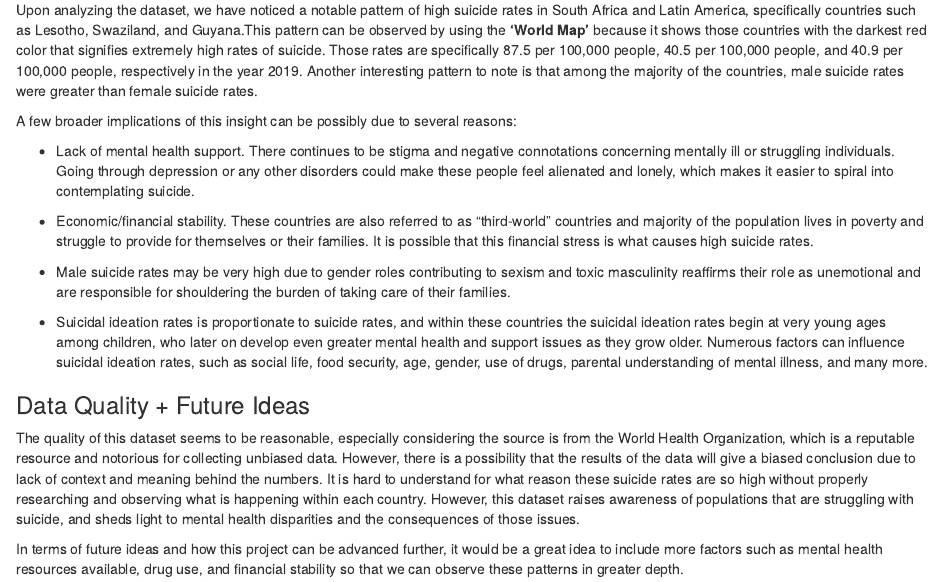
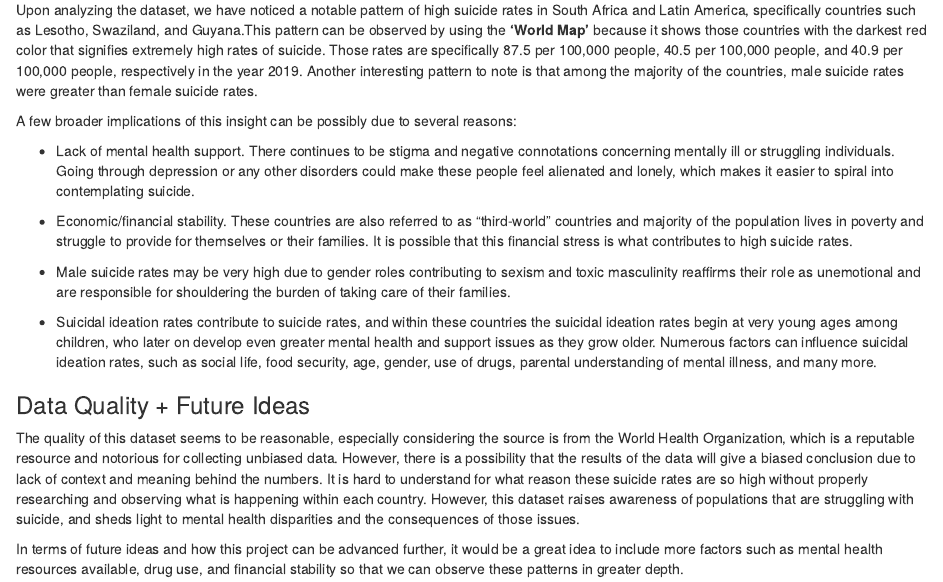
Before and after one commit to jyee657/Collab-Project, an R Markdown document (Suicide.Rates/Conclusion.Rmd): the page in a window 1100 px wide, from 130 px down. Rendered offline with R 4.5, knitr and Pandoc, with nearby package versions.

Commit message:
conclusion edits

```diff
--- a/Suicide.Rates/Conclusion.Rmd
+++ b/Suicide.Rates/Conclusion.Rmd
@@ -31,13 +31,13 @@ lonely, which makes it easier to spiral into contemplating suicide.
 - Economic/financial stability. These countries are also referred to as
 "third-world" countries and majority of the population lives in poverty and
 struggle to provide for themselves or their families. It is possible that this
-financial stress is what causes high suicide rates.
+financial stress is what contributes to high suicide rates.
 
 - Male suicide rates may be very high due to gender roles contributing to
 sexism and toxic masculinity reaffirms their role as unemotional and
 are responsible for shouldering the burden of taking care of their families.
 
-- Suicidal ideation rates is proportionate to suicide rates, and within these
+- Suicidal ideation rates contribute to suicide rates, and within these
 countries the suicidal ideation rates begin at very young ages among children,
 who later on develop even greater mental health and support issues as they grow
 older. Numerous factors can influence suicidal ideation rates, such as social
```
